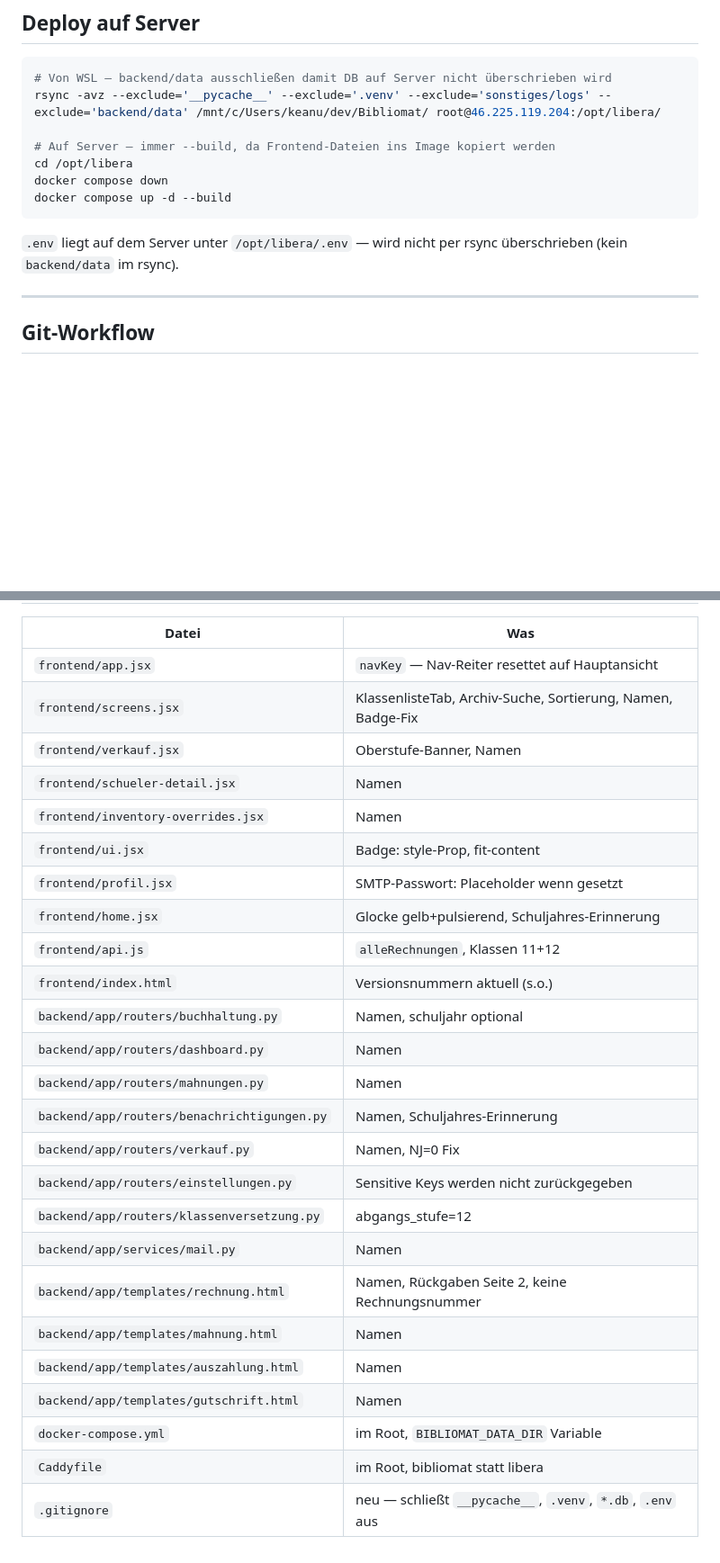
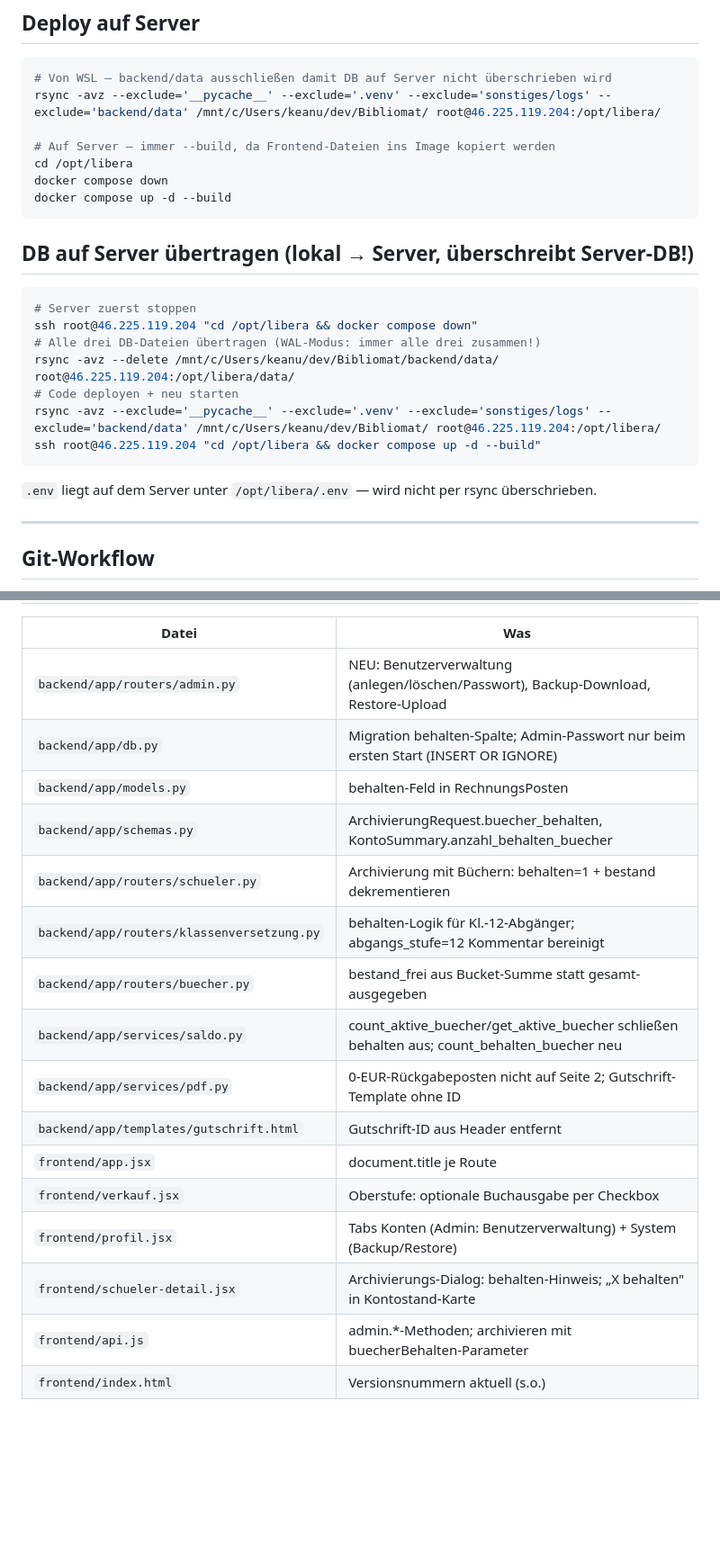
Before and after one commit to candermann/Libera, a Markdown page: HANDOVER.md, 2 parts joined by grey strips. Shown at 90% size. GitHub-like rendering; blank space fills up the shorter version.

````diff
--- a/HANDOVER.md
+++ b/HANDOVER.md
@@ -36,7 +36,18 @@ docker compose down
 docker compose up -d --build
 ```
 
-`.env` liegt auf dem Server unter `/opt/libera/.env` — wird nicht per rsync überschrieben (kein `backend/data` im rsync).
+## DB auf Server übertragen (lokal → Server, überschreibt Server-DB!)
+```bash
+# Server zuerst stoppen
+ssh root@46.225.119.204 "cd /opt/libera && docker compose down"
+# Alle drei DB-Dateien übertragen (WAL-Modus: immer alle drei zusammen!)
+rsync -avz --delete /mnt/c/Users/keanu/dev/Bibliomat/backend/data/ root@46.225.119.204:/opt/libera/data/
+# Code deployen + neu starten
+rsync -avz --exclude='__pycache__' --exclude='.venv' --exclude='sonstiges/logs' --exclude='backend/data' /mnt/c/Users/keanu/dev/Bibliomat/ root@46.225.119.204:/opt/libera/
+ssh root@46.225.119.204 "cd /opt/libera && docker compose up -d --build"
+```
+
+`.env` liegt auf dem Server unter `/opt/libera/.env` — wird nicht per rsync überschrieben.
 
 ---
 
@@ -118,27 +136,18 @@ Navigation: Klick auf Nav-Reiter mountet Komponente immer neu (Reset auf Hauptan
 | Datei | Was |
 |---|---|
-| `frontend/app.jsx` | `navKey` — Nav-Reiter resettet auf Hauptansicht |
-| `frontend/screens.jsx` | KlassenlisteTab, Archiv-Suche, Sortierung, Namen, Badge-Fix |
-| `frontend/verkauf.jsx` | Oberstufe-Banner, Namen |
-| `frontend/schueler-detail.jsx` | Namen |
-| `frontend/inventory-overrides.jsx` | Namen |
-| `frontend/ui.jsx` | Badge: style-Prop, fit-content |
-| `frontend/profil.jsx` | SMTP-Passwort: Placeholder wenn gesetzt |
-| `frontend/home.jsx` | Glocke gelb+pulsierend, Schuljahres-Erinnerung |
-| `frontend/api.js` | `alleRechnungen`, Klassen 11+12 |
+| `backend/app/routers/admin.py` | NEU: Benutzerverwaltung (anlegen/löschen/Passwort), Backup-Download, Restore-Upload |
+| `backend/app/db.py` | Migration behalten-Spalte; Admin-Passwort nur beim ersten Start (INSERT OR IGNORE) |
+| `backend/app/models.py` | behalten-Feld in RechnungsPosten |
+| `backend/app/schemas.py` | ArchivierungRequest.buecher_behalten, KontoSummary.anzahl_behalten_buecher |
+| `backend/app/routers/schueler.py` | Archivierung mit Büchern: behalten=1 + bestand dekrementieren |
+| `backend/app/routers/klassenversetzung.py` | behalten-Logik für Kl.-12-Abgänger; abgangs_stufe=12 Kommentar bereinigt |
+| `backend/app/routers/buecher.py` | bestand_frei aus Bucket-Summe statt gesamt-ausgegeben |
+| `backend/app/services/saldo.py` | count_aktive_buecher/get_aktive_buecher schließen behalten aus; count_behalten_buecher neu |
+| `backend/app/services/pdf.py` | 0-EUR-Rückgabeposten nicht auf Seite 2; Gutschrift-Template ohne ID |
+| `backend/app/templates/gutschrift.html` | Gutschrift-ID aus Header entfernt |
+| `frontend/app.jsx` | document.title je Route |
+| `frontend/verkauf.jsx` | Oberstufe: optionale Buchausgabe per Checkbox |
+| `frontend/profil.jsx` | Tabs Konten (Admin: Benutzerverwaltung) + System (Backup/Restore) |
+| `frontend/schueler-detail.jsx` | Archivierungs-Dialog: behalten-Hinweis; „X behalten" in Kontostand-Karte |
+| `frontend/api.js` | admin.*-Methoden; archivieren mit buecherBehalten-Parameter |
 | `frontend/index.html` | Versionsnummern aktuell (s.o.) |
-| `backend/app/routers/buchhaltung.py` | Namen, schuljahr optional |
-| `backend/app/routers/dashboard.py` | Namen |
-| `backend/app/routers/mahnungen.py` | Namen |
-| `backend/app/routers/benachrichtigungen.py` | Namen, Schuljahres-Erinnerung |
-| `backend/app/routers/verkauf.py` | Namen, NJ=0 Fix |
-| `backend/app/routers/einstellungen.py` | Sensitive Keys werden nicht zurückgegeben |
-| `backend/app/routers/klassenversetzung.py` | abgangs_stufe=12 |
-| `backend/app/services/mail.py` | Namen |
-| `backend/app/templates/rechnung.html` | Namen, Rückgaben Seite 2, keine Rechnungsnummer |
-| `backend/app/templates/mahnung.html` | Namen |
-| `backend/app/templates/auszahlung.html` | Namen |
-| `backend/app/templates/gutschrift.html` | Namen |
-| `docker-compose.yml` | im Root, `BIBLIOMAT_DATA_DIR` Variable |
-| `Caddyfile` | im Root, bibliomat statt libera |
-| `.gitignore` | neu — schließt `__pycache__`, `.venv`, `*.db`, `.env` aus |
````
Also changed, not shown: other parts of HANDOVER.md (+17 -10 lines), CODEBASE.md (+40 -13 lines).
